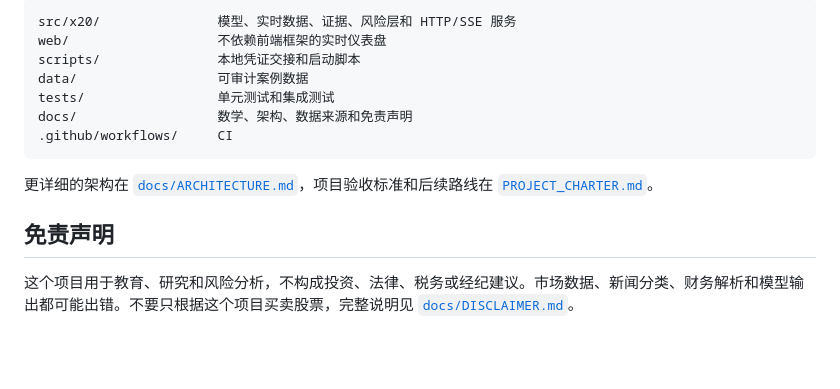
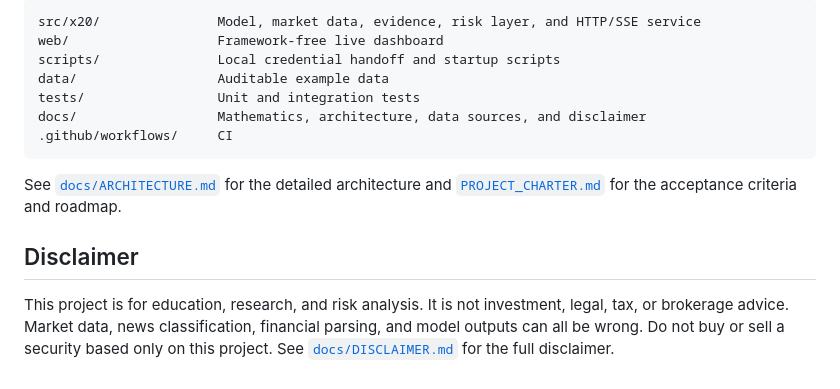
Before and after one commit to heartofiron-dev/x20-market-lens, a Markdown page: README.md, the part around one of its changes. Drawn GitHub-style; blank space fills up the shorter version.

Commit message:
Translate the full README

````diff
--- a/README.md
+++ b/README.md
@@ -148,16 +148,16 @@ python -m x20 snapshot
 
 ```text
-src/x20/               模型、实时数据、证据、风险层和 HTTP/SSE 服务
-web/                   不依赖前端框架的实时仪表盘
-scripts/               本地凭证交接和启动脚本
-data/                  可审计案例数据
-tests/                 单元测试和集成测试
-docs/                  数学、架构、数据来源和免责声明
+src/x20/               Model, market data, evidence, risk layer, and HTTP/SSE service
+web/                   Framework-free live dashboard
+scripts/               Local credential handoff and startup scripts
+data/                  Auditable example data
+tests/                 Unit and integration tests
+docs/                  Mathematics, architecture, data sources, and disclaimer
 .github/workflows/     CI
 ```
 
-更详细的架构在 [`docs/ARCHITECTURE.md`](docs/ARCHITECTURE.md)，项目验收标准和后续路线在 [`PROJECT_CHARTER.md`](PROJECT_CHARTER.md)。
+See [`docs/ARCHITECTURE.md`](docs/ARCHITECTURE.md) for the detailed architecture and [`PROJECT_CHARTER.md`](PROJECT_CHARTER.md) for the acceptance criteria and roadmap.
 
-## 免责声明
+## Disclaimer
 
-这个项目用于教育、研究和风险分析，不构成投资、法律、税务或经纪建议。市场数据、新闻分类、财务解析和模型输出都可能出错。不要只根据这个项目买卖股票，完整说明见 [`docs/DISCLAIMER.md`](docs/DISCLAIMER.md)。
+This project is for education, research, and risk analysis. It is not investment, legal, tax, or brokerage advice. Market data, news classification, financial parsing, and model outputs can all be wrong. Do not buy or sell a security based only on this project. See [`docs/DISCLAIMER.md`](docs/DISCLAIMER.md) for the full disclaimer.
````
Also changed, not shown: other parts of README.md (+72 -72 lines).
